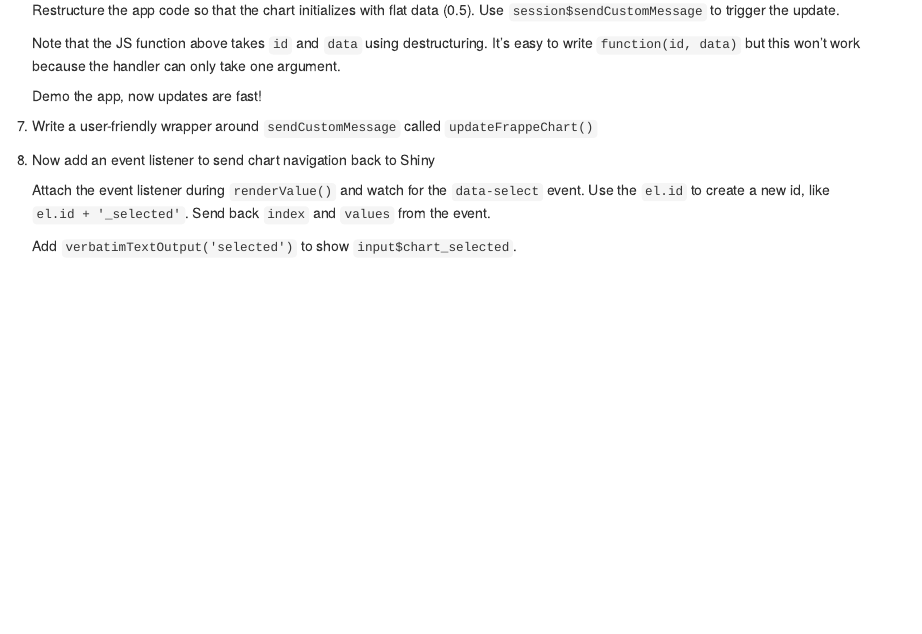
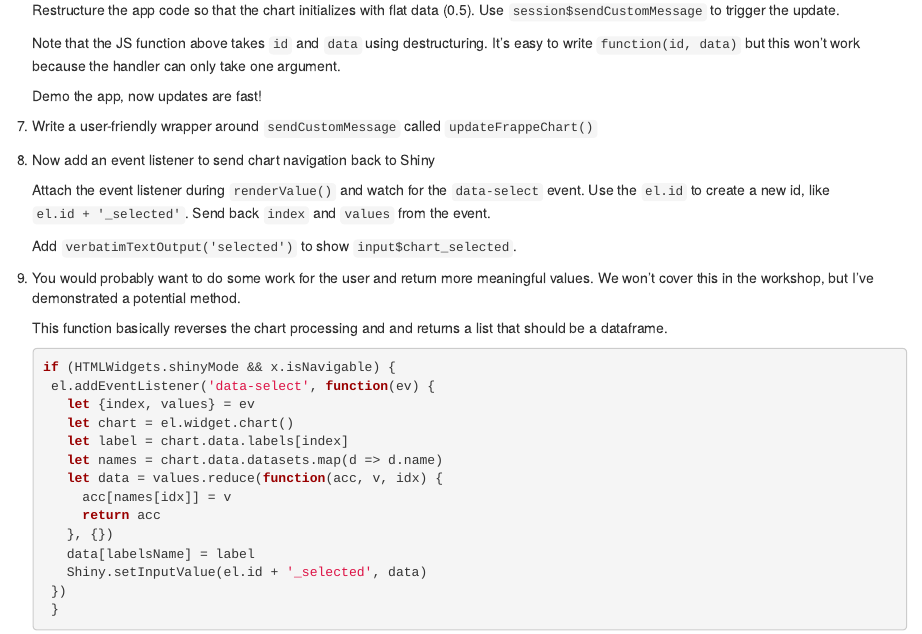
Before and after one commit to gadenbuie/js4shiny-frappeCharts, an R Markdown document (dev/dev.Rmd): the page in a window 1100 px wide, from 7850 px down. Rendered offline with R 4.5, knitr and Pandoc, with nearby package versions.

Commit message:
Format the value sent back to Shiny

````diff
--- a/dev/dev.Rmd
+++ b/dev/dev.Rmd
@@ -555,3 +555,26 @@ To make this work we will:
    Send back `index` and `values` from the event.
 
    Add `verbatimTextOutput('selected')` to show `input$chart_selected`.
+
+1. You would probably want to do some work for the user and return more meaningful values.
+   We won't cover this in the workshop, but I've demonstrated a potential method.
+
+   This function basically reverses the chart processing and
+   and returns a list that should be a dataframe.
+
+   ```js
+   if (HTMLWidgets.shinyMode && x.isNavigable) {
+    el.addEventListener('data-select', function(ev) {
+      let {index, values} = ev
+      let chart = el.widget.chart()
+      let label = chart.data.labels[index]
+      let names = chart.data.datasets.map(d => d.name)
+      let data = values.reduce(function(acc, v, idx) {
+        acc[names[idx]] = v
+        return acc
+      }, {})
+      data[labelsName] = label
+      Shiny.setInputValue(el.id + '_selected', data)
+    })
+    }
+    ```
````
Also changed, not shown: 1 other file.
